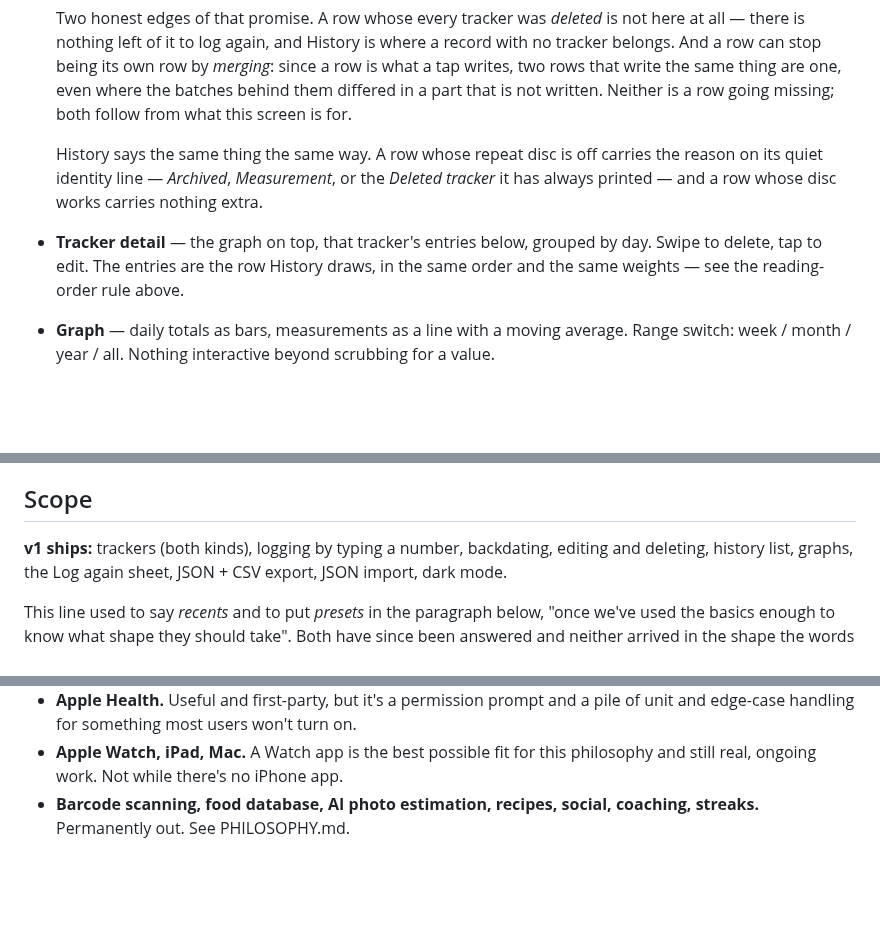
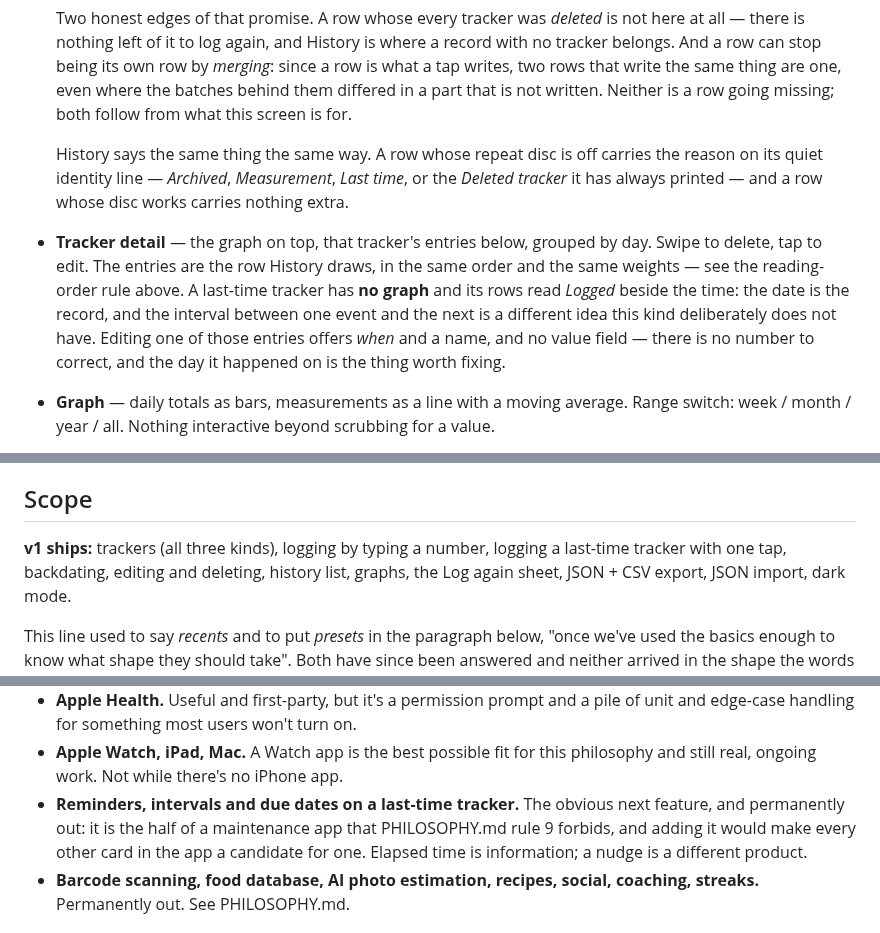
Before and after one commit to novoselov-ab/boring-tracker, a Markdown page: docs/PRODUCT.md, 3 parts joined by grey strips. Drawn GitHub-style; blank space fills up the shorter version.

```diff
--- a/docs/PRODUCT.md
+++ b/docs/PRODUCT.md
@@ -424,13 +452,18 @@ Small enough to list completely.
   screen is for.
 
   History says the same thing the same way. A row whose repeat disc is off
-  carries the reason on its quiet identity line — *Archived*, *Measurement*, or
-  the *Deleted tracker* it has always printed — and a row whose disc works
-  carries nothing extra.
+  carries the reason on its quiet identity line — *Archived*, *Measurement*,
+  *Last time*, or the *Deleted tracker* it has always printed — and a row whose
+  disc works carries nothing extra.
 
 - **Tracker detail** — the graph on top, that tracker's entries below, grouped
   by day. Swipe to delete, tap to edit. The entries are the row History draws,
-  in the same order and the same weights — see the reading-order rule above.
+  in the same order and the same weights — see the reading-order rule above. A
+  last-time tracker has **no graph** and its rows read *Logged* beside the time:
+  the date is the record, and the interval between one event and the next is a
+  different idea this kind deliberately does not have. Editing one of those
+  entries offers *when* and a name, and no value field — there is no number to
+  correct, and the day it happened on is the thing worth fixing.
 - **Graph** — daily totals as bars, measurements as a line with a moving
   average. Range switch: week / month / year / all. Nothing interactive beyond
   scrubbing for a value.
@@ -527,7 +560,8 @@ No tour, no signup, no permission prompts (notifications aren't used at all).
 
 ## Scope
 
-**v1 ships:** trackers (both kinds), logging by typing a number, backdating,
+**v1 ships:** trackers (all three kinds), logging by typing a number, logging a
+last-time tracker with one tap, backdating,
 editing and deleting, history list, graphs, the Log again sheet, JSON + CSV
 export, JSON import, dark mode.
 
@@ -560,6 +594,11 @@ Not "never" in every case, but not now, and not to be quietly reintroduced:
   pile of unit and edge-case handling for something most users won't turn on.
 - **Apple Watch, iPad, Mac.** A Watch app is the best possible fit for this
   philosophy and still real, ongoing work. Not while there's no iPhone app.
+- **Reminders, intervals and due dates on a last-time tracker.** The obvious
+  next feature, and permanently out: it is the half of a maintenance app that
+  PHILOSOPHY.md rule 9 forbids, and adding it would make every other card in the
+  app a candidate for one. Elapsed time is information; a nudge is a different
+  product.
 - **Barcode scanning, food database, AI photo estimation, recipes, social,
   coaching, streaks.** Permanently out. See PHILOSOPHY.md.
 
```
Also changed, not shown: other parts of docs/PRODUCT.md (+41 -13 lines), docs/TECH.md (+40 -11 lines), docs/TODO.md (+33 -16 lines).
